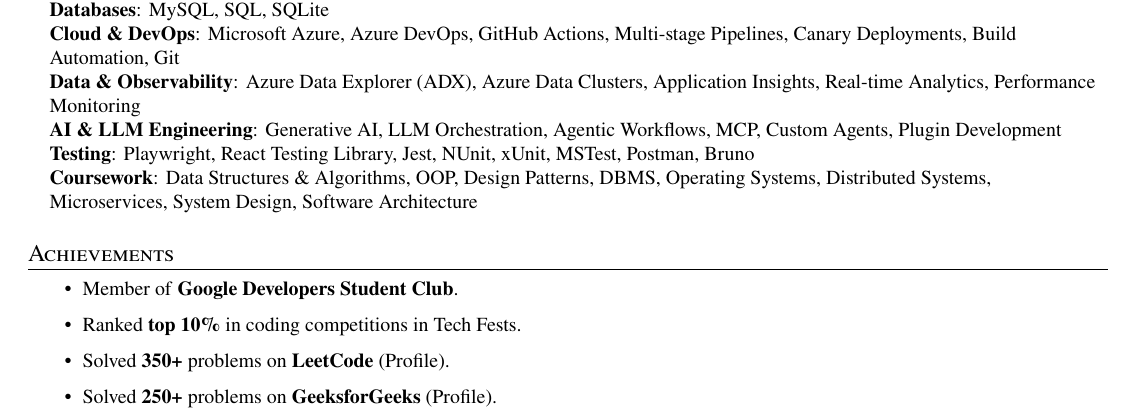
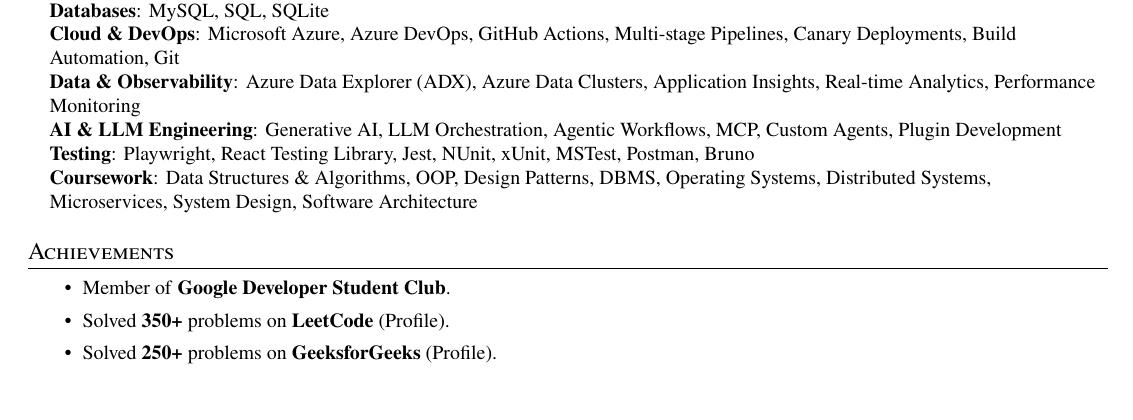
Before and after one commit to Spacenaut47/resume-main, a LaTeX CV (resume.tex, which reads src/achievements.tex): part of page 1 of 2 before the commit and part of the page after it, cut so that both start at the same text, the shorter picture padded with empty space. Compiled offline with pdfLaTeX.

Commit message:
Update achievements section: remove coding competition ranking and clarify club membership.

```diff
--- a/src/achievements.tex
+++ b/src/achievements.tex
@@ -2,8 +2,7 @@
 \section{Achievements}
 \small{
     \resumeItemListStart
-        \item {Member of \textbf{Google Developers Student Club}.}
-        \item {Ranked \textbf{top 10\%} in coding competitions in Tech Fests.}
+        \item {Member of \textbf{Google Developer Student Club}.}
         \item {Solved \textbf{350+} problems on \textbf{LeetCode} \href{https://leetcode.com/u/soham8282/}{(Profile)}.}
         \item {Solved \textbf{250+} problems on \textbf{GeeksforGeeks} \href{https://www.geeksforgeeks.org/user/soham42/}{(Profile)}.}
     \resumeItemListEnd
```
